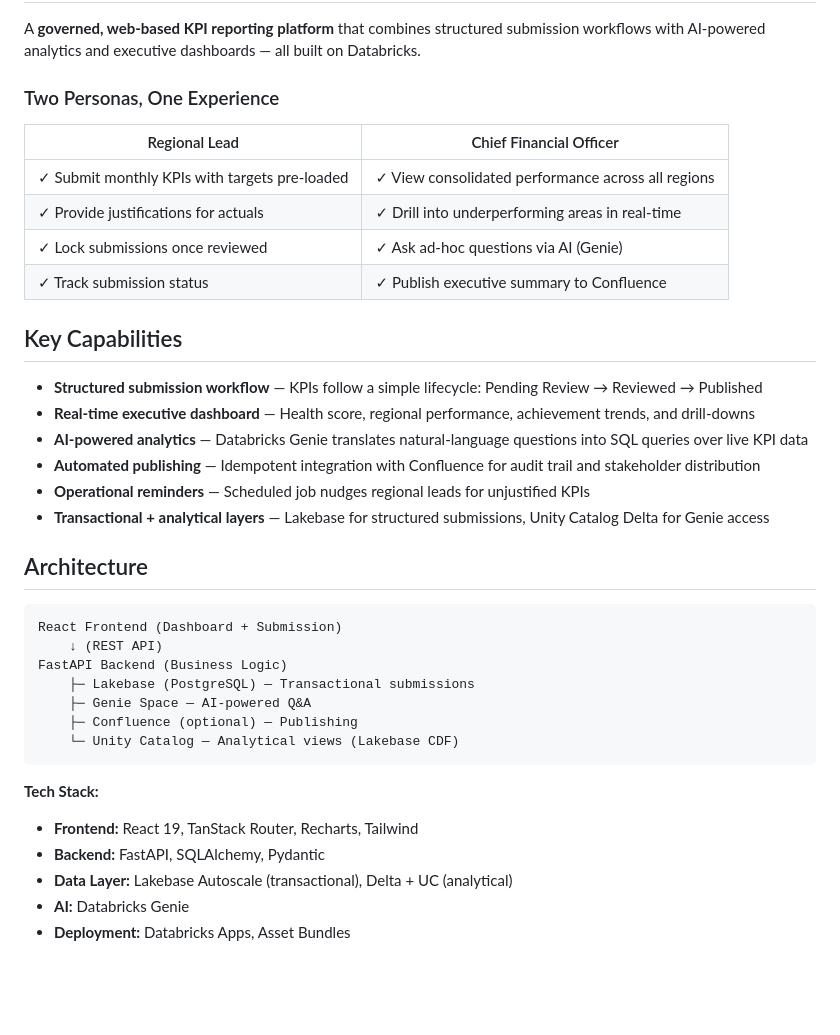
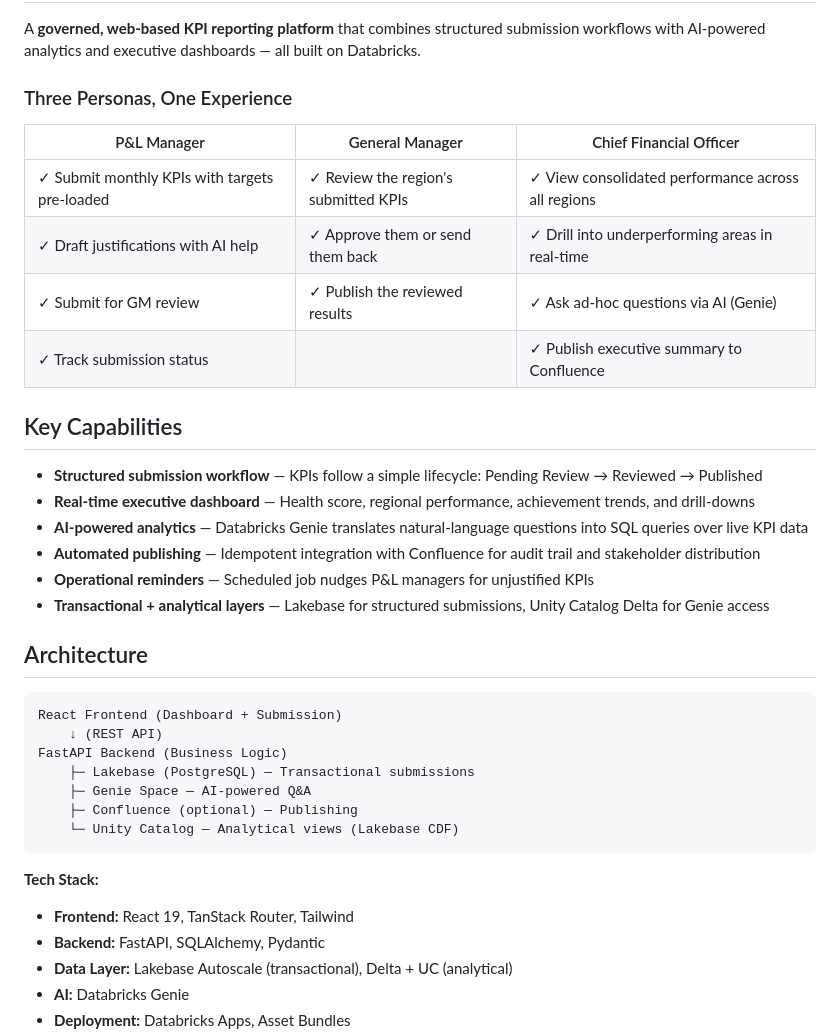
Before and after one commit to databricks-industry-solutions/financial-kpi-reporting, a Markdown page: PITCH.md, the part around the change. GitHub-like rendering; blank space fills up the shorter version.

````diff
--- a/PITCH.md
+++ b/PITCH.md
@@ -8,14 +8,14 @@ Finance teams across multi-region enterprises struggle with **scattered, manual
 
 A **governed, web-based KPI reporting platform** that combines structured submission workflows with AI-powered analytics and executive dashboards — all built on Databricks.
 
-### Two Personas, One Experience
+### Three Personas, One Experience
 
-| Regional Lead | Chief Financial Officer |
-|---|---|
-| ✓ Submit monthly KPIs with targets pre-loaded | ✓ View consolidated performance across all regions |
-| ✓ Provide justifications for actuals | ✓ Drill into underperforming areas in real-time |
-| ✓ Lock submissions once reviewed | ✓ Ask ad-hoc questions via AI (Genie) |
-| ✓ Track submission status | ✓ Publish executive summary to Confluence |
+| P&L Manager | General Manager | Chief Financial Officer |
+|---|---|---|
+| ✓ Submit monthly KPIs with targets pre-loaded | ✓ Review the region's submitted KPIs | ✓ View consolidated performance across all regions |
+| ✓ Draft justifications with AI help | ✓ Approve them or send them back | ✓ Drill into underperforming areas in real-time |
+| ✓ Submit for GM review | ✓ Publish the reviewed results | ✓ Ask ad-hoc questions via AI (Genie) |
+| ✓ Track submission status | | ✓ Publish executive summary to Confluence |
 
 ## Key Capabilities
 
@@ -23,7 +23,7 @@ A **governed, web-based KPI reporting platform** that combines structured submis
 - **Real-time executive dashboard** — Health score, regional performance, achievement trends, and drill-downs
 - **AI-powered analytics** — Databricks Genie translates natural-language questions into SQL queries over live KPI data
 - **Automated publishing** — Idempotent integration with Confluence for audit trail and stakeholder distribution
-- **Operational reminders** — Scheduled job nudges regional leads for unjustified KPIs
+- **Operational reminders** — Scheduled job nudges P&L managers for unjustified KPIs
 - **Transactional + analytical layers** — Lakebase for structured submissions, Unity Catalog Delta for Genie access
 
 ## Architecture
@@ -39,7 +39,7 @@ FastAPI Backend (Business Logic)
 ```
 
 **Tech Stack:**
-- **Frontend:** React 19, TanStack Router, Recharts, Tailwind
+- **Frontend:** React 19, TanStack Router, Tailwind
 - **Backend:** FastAPI, SQLAlchemy, Pydantic
 - **Data Layer:** Lakebase Autoscale (transactional), Delta + UC (analytical)
 - **AI:** Databricks Genie
````
Also changed, not shown: DESIGN.md (+6 -5 lines), README.md (+13 -12 lines).
